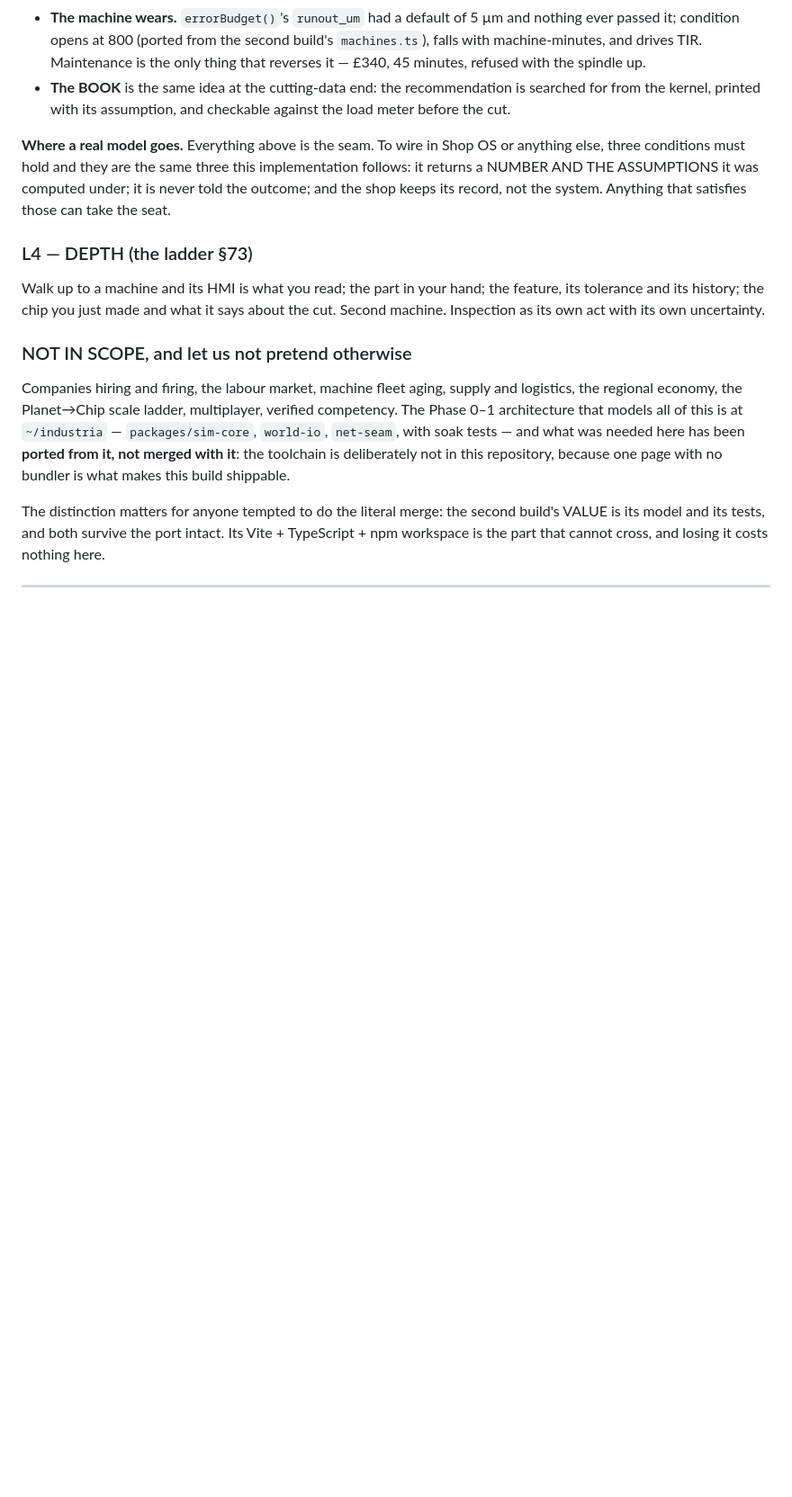
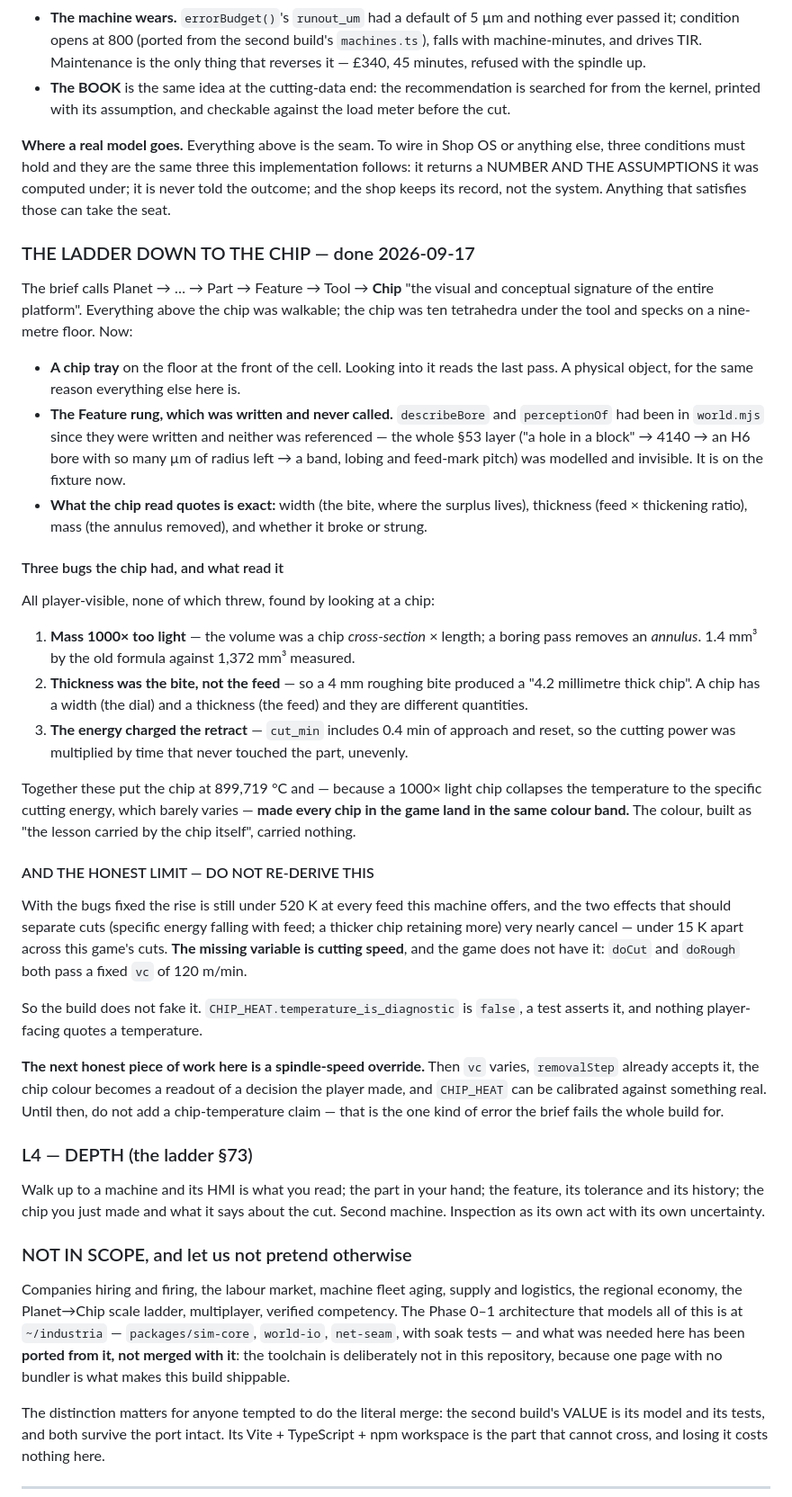
Before and after one commit to Foshowithit/industria, a Markdown page: ROADMAP.md, the part around the change. Shown at 90% size. GitHub-like rendering; blank space fills up the shorter version.

Commit message:
ROADMAP: the chip rung, its three bugs, and the honest limit on its colour

```diff
--- a/ROADMAP.md
+++ b/ROADMAP.md
@@ -192,6 +192,60 @@ implementation follows: it returns a NUMBER AND THE ASSUMPTIONS it was computed
 under; it is never told the outcome; and the shop keeps its record, not the
 system. Anything that satisfies those can take the seat.
 
+### THE LADDER DOWN TO THE CHIP — done 2026-09-17
+
+The brief calls Planet → … → Part → Feature → Tool → **Chip** "the visual and
+conceptual signature of the entire platform". Everything above the chip was
+walkable; the chip was ten tetrahedra under the tool and specks on a nine-metre
+floor. Now:
+
+- **A chip tray** on the floor at the front of the cell. Looking into it reads
+  the last pass. A physical object, for the same reason everything else here is.
+- **The Feature rung, which was written and never called.** `describeBore` and
+  `perceptionOf` had been in `world.mjs` since they were written and neither was
+  referenced — the whole §53 layer ("a hole in a block" → 4140 → an H6 bore with
+  so many µm of radius left → a band, lobing and feed-mark pitch) was modelled
+  and invisible. It is on the fixture now.
+- **What the chip read quotes is exact:** width (the bite, where the surplus
+  lives), thickness (feed × thickening ratio), mass (the annulus removed), and
+  whether it broke or strung.
+
+#### Three bugs the chip had, and what read it
+
+All player-visible, none of which threw, found by looking at a chip:
+
+1. **Mass 1000× too light** — the volume was a chip *cross-section* × length;
+   a boring pass removes an *annulus*. 1.4 mm³ by the old formula against
+   1,372 mm³ measured.
+2. **Thickness was the bite, not the feed** — so a 4 mm roughing bite produced a
+   "4.2 millimetre thick chip". A chip has a width (the dial) and a thickness
+   (the feed) and they are different quantities.
+3. **The energy charged the retract** — `cut_min` includes 0.4 min of approach
+   and reset, so the cutting power was multiplied by time that never touched the
+   part, unevenly.
+
+Together these put the chip at 899,719 °C and — because a 1000× light chip
+collapses the temperature to the specific cutting energy, which barely varies —
+**made every chip in the game land in the same colour band.** The colour, built
+as "the lesson carried by the chip itself", carried nothing.
+
+#### AND THE HONEST LIMIT — DO NOT RE-DERIVE THIS
+
+With the bugs fixed the rise is still under 520 K at every feed this machine
+offers, and the two effects that should separate cuts (specific energy falling
+with feed; a thicker chip retaining more) very nearly cancel — under 15 K apart
+across this game's cuts. **The missing variable is cutting speed**, and the game
+does not have it: `doCut` and `doRough` both pass a fixed `vc` of 120 m/min.
+
+So the build does not fake it. `CHIP_HEAT.temperature_is_diagnostic` is `false`,
+a test asserts it, and nothing player-facing quotes a temperature.
+
+**The next honest piece of work here is a spindle-speed override.** Then `vc`
+varies, `removalStep` already accepts it, the chip colour becomes a readout of a
+decision the player made, and `CHIP_HEAT` can be calibrated against something
+real. Until then, do not add a chip-temperature claim — that is the one kind of
+error the brief fails the whole build for.
+
 ### L4 — DEPTH (the ladder §73)
 Walk up to a machine and its HMI is what you read; the part in your hand;
 the feature, its tolerance and its history; the chip you just made and what it
```
